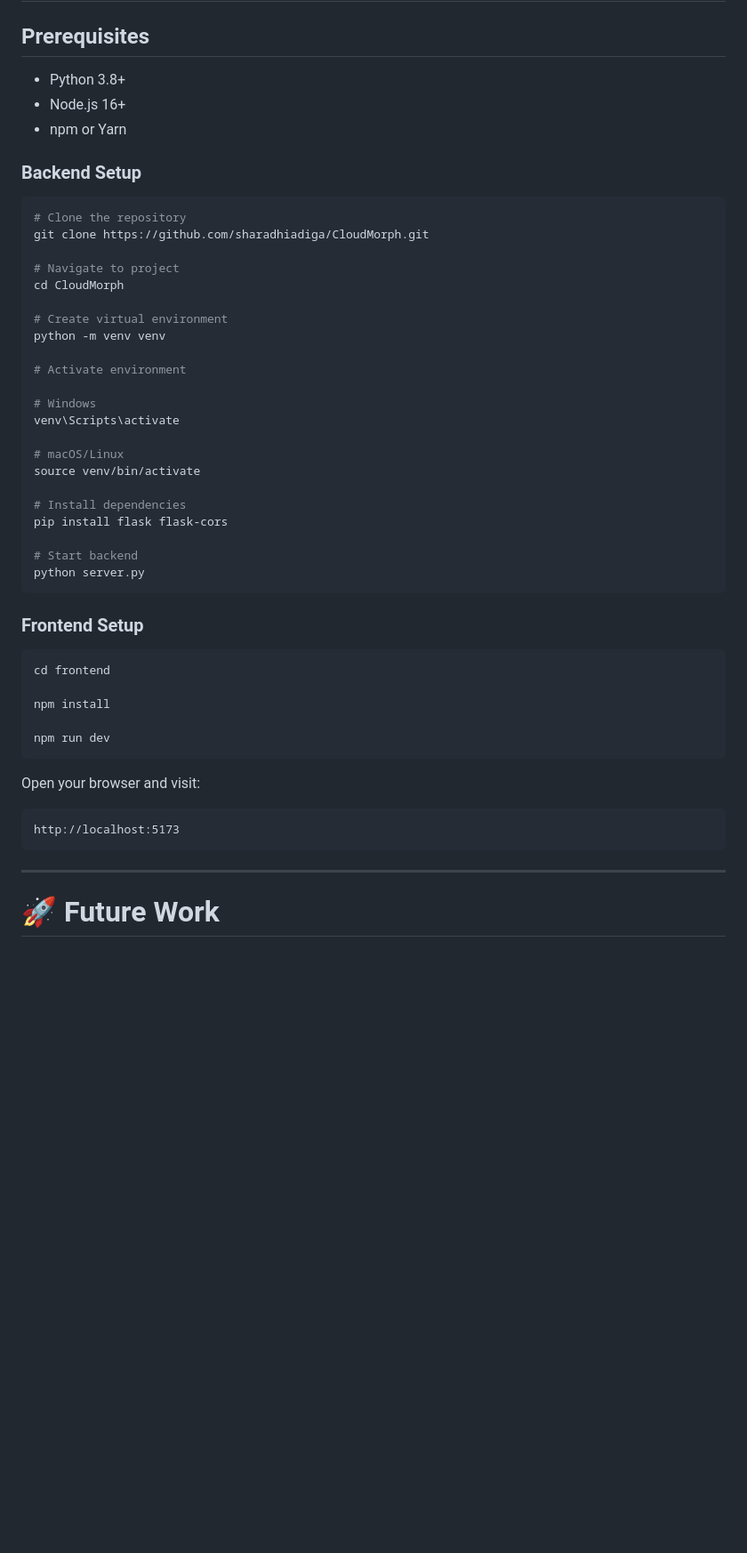
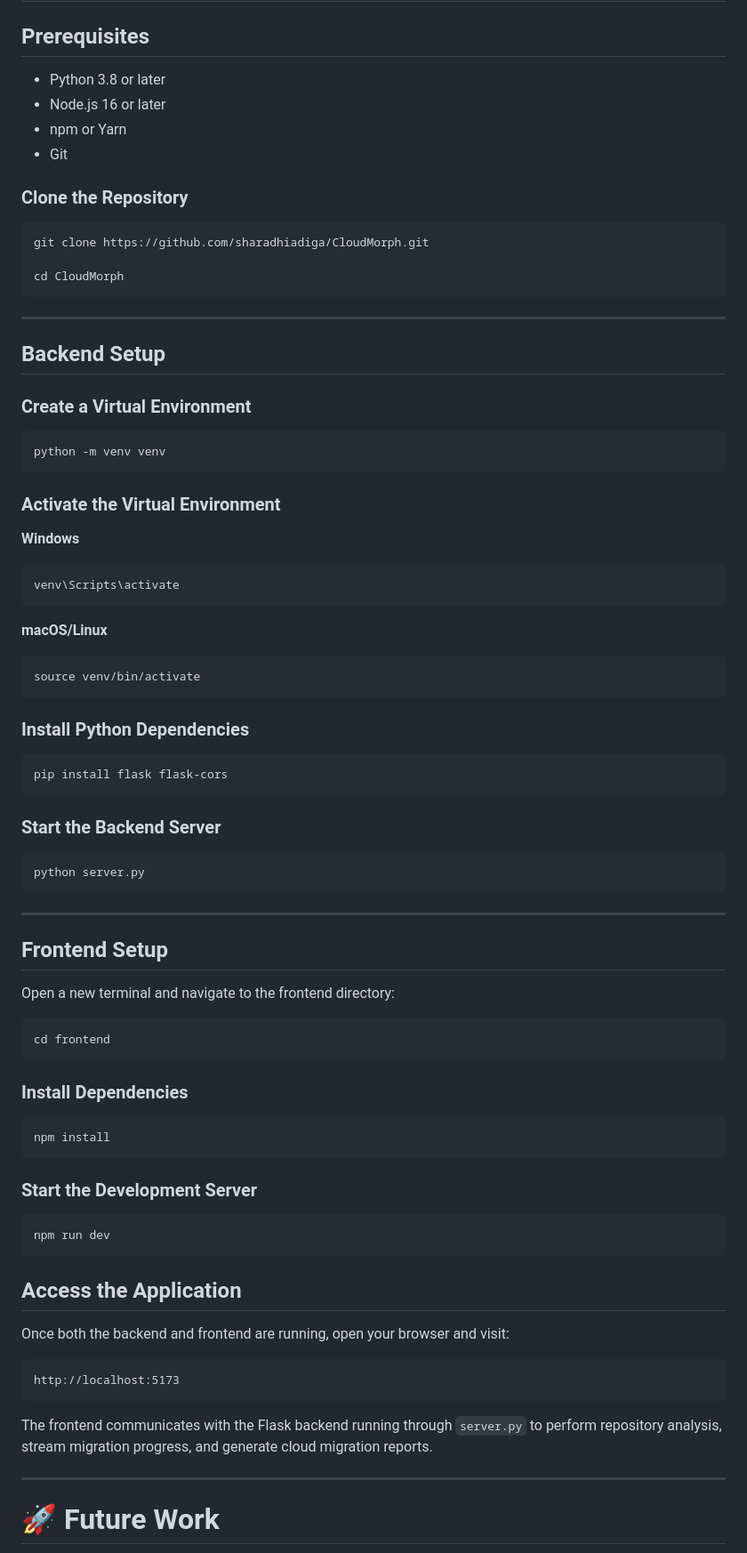
Before and after one commit to sharadhiadiga/CloudMorph, a Markdown page: README.md, the part around the change. Shown at 89% size. Drawn GitHub-style; blank space fills up the shorter version.

````diff
--- a/README.md
+++ b/README.md
@@ -101,52 +101,87 @@ Professional migration report containing:
 
 ## Prerequisites
 
-- Python 3.8+
-- Node.js 16+
+- Python 3.8 or later
+- Node.js 16 or later
 - npm or Yarn
+- Git
 
-### Backend Setup
+### Clone the Repository
 
 ```bash
-# Clone the repository
 git clone https://github.com/sharadhiadiga/CloudMorph.git
 
-# Navigate to project
 cd CloudMorph
+```
 
-# Create virtual environment
+---
+
+## Backend Setup
+
+### Create a Virtual Environment
+
+```bash
 python -m venv venv
+```
 
-# Activate environment
+### Activate the Virtual Environment
 
-# Windows
+**Windows**
+
+```bash
 venv\Scripts\activate
+```
 
-# macOS/Linux
+**macOS/Linux**
+
+```bash
 source venv/bin/activate
+```
 
-# Install dependencies
+### Install Python Dependencies
+
+```bash
 pip install flask flask-cors
+```
 
-# Start backend
+### Start the Backend Server
+
+```bash
 python server.py
 ```
 
-### Frontend Setup
+---
+
+## Frontend Setup
+
+Open a new terminal and navigate to the frontend directory:
 
 ```bash
 cd frontend
+```
 
+### Install Dependencies
+
+```bash
 npm install
+```
 
+### Start the Development Server
+
+```bash
 npm run dev
 ```
 
-Open your browser and visit:
+
+## Access the Application
+
+Once both the backend and frontend are running, open your browser and visit:
 
 ```
 http://localhost:5173
 ```
+
+The frontend communicates with the Flask backend running through `server.py` to perform repository analysis, stream migration progress, and generate cloud migration reports.
 
 ---
 
````
